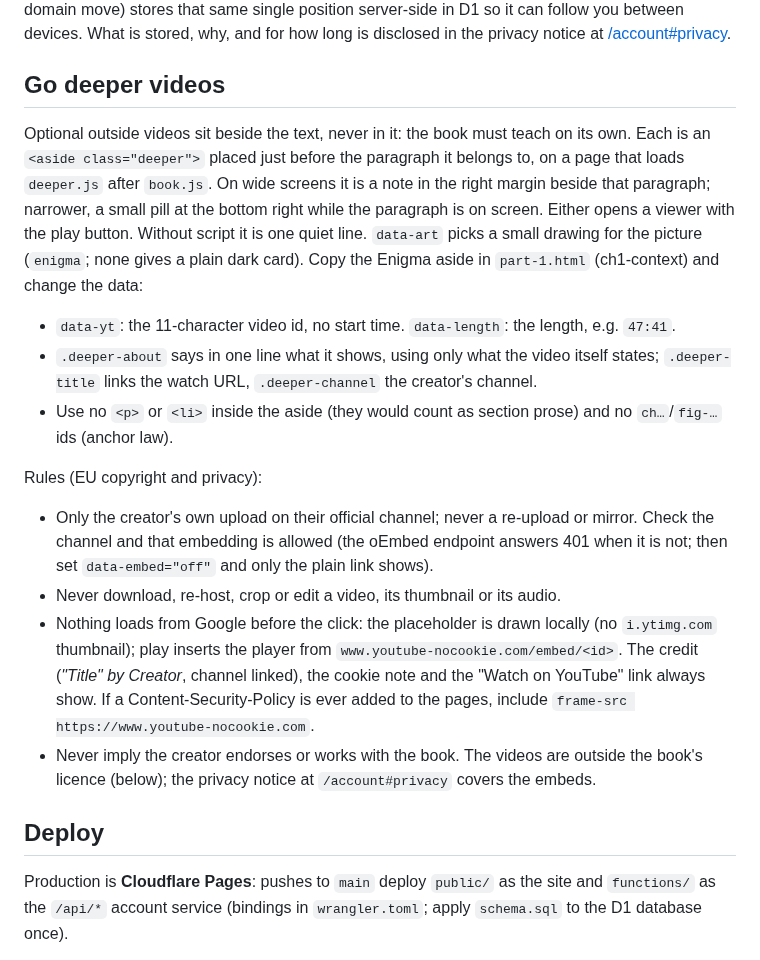
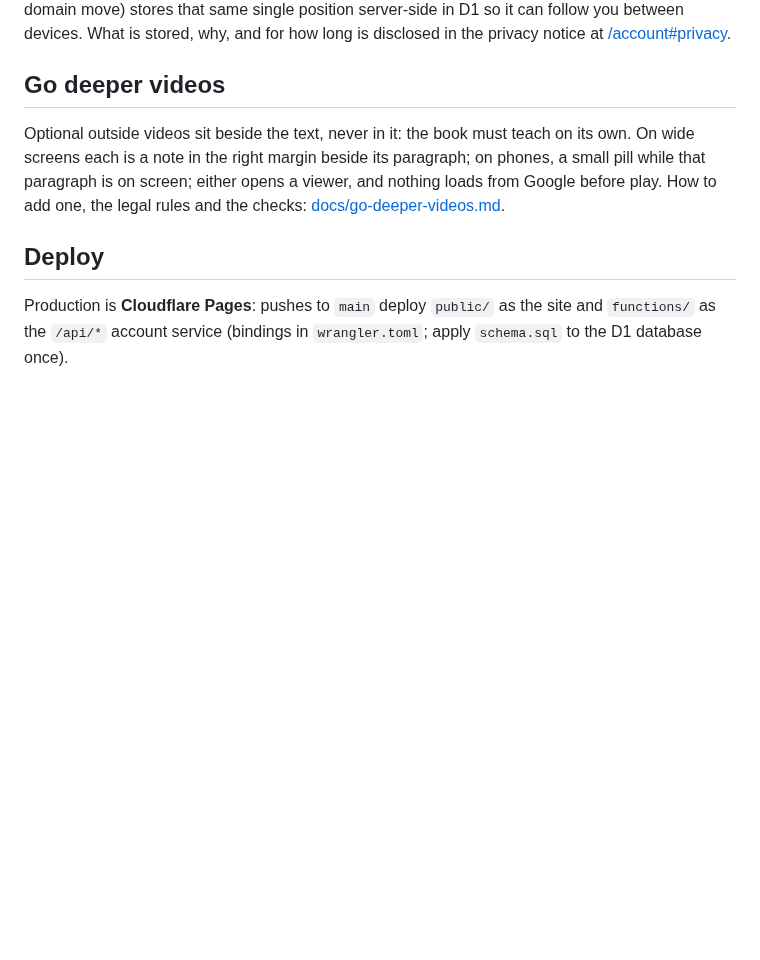
Before and after one commit to lawyki/under-the-code, a Markdown page: README.md, the part around the change. Rendered like a GitHub page; blank space fills up the shorter version.

Commit message:
docs/go-deeper-videos.md: how to add an outside video cleanly (check, markup, picture, cache bump, checks, never-list); README points to it
Co-Authored-By: Claude Opus 5.5 <noreply@anthropic.com>

```diff
--- a/README.md
+++ b/README.md
@@ -52,18 +52,7 @@ Signed out, your reading position — and any sections you mark — is kept in t
 
 ## Go deeper videos
 
-Optional outside videos sit beside the text, never in it: the book must teach on its own. Each is an `<aside class="deeper">` placed just before the paragraph it belongs to, on a page that loads `deeper.js` after `book.js`. On wide screens it is a note in the right margin beside that paragraph; narrower, a small pill at the bottom right while the paragraph is on screen. Either opens a viewer with the play button. Without script it is one quiet line. `data-art` picks a small drawing for the picture (`enigma`; none gives a plain dark card). Copy the Enigma aside in `part-1.html` (ch1-context) and change the data:
-
-- `data-yt`: the 11-character video id, no start time. `data-length`: the length, e.g. `47:41`.
-- `.deeper-about` says in one line what it shows, using only what the video itself states; `.deeper-title` links the watch URL, `.deeper-channel` the creator's channel.
-- Use no `<p>` or `<li>` inside the aside (they would count as section prose) and no `ch…`/`fig-…` ids (anchor law).
-
-Rules (EU copyright and privacy):
-
-- Only the creator's own upload on their official channel; never a re-upload or mirror. Check the channel and that embedding is allowed (the oEmbed endpoint answers 401 when it is not; then set `data-embed="off"` and only the plain link shows).
-- Never download, re-host, crop or edit a video, its thumbnail or its audio.
-- Nothing loads from Google before the click: the placeholder is drawn locally (no `i.ytimg.com` thumbnail); play inserts the player from `www.youtube-nocookie.com/embed/<id>`. The credit (*"Title" by Creator*, channel linked), the cookie note and the "Watch on YouTube" link always show. If a Content-Security-Policy is ever added to the pages, include `frame-src https://www.youtube-nocookie.com`.
-- Never imply the creator endorses or works with the book. The videos are outside the book's licence (below); the privacy notice at `/account#privacy` covers the embeds.
+Optional outside videos sit beside the text, never in it: the book must teach on its own. On wide screens each is a note in the right margin beside its paragraph; on phones, a small pill while that paragraph is on screen; either opens a viewer, and nothing loads from Google before play. How to add one, the legal rules and the checks: [docs/go-deeper-videos.md](docs/go-deeper-videos.md).
 
 ## Deploy
 
```
Also changed, not shown: docs/go-deeper-videos.md (added, +181 -0 lines).
